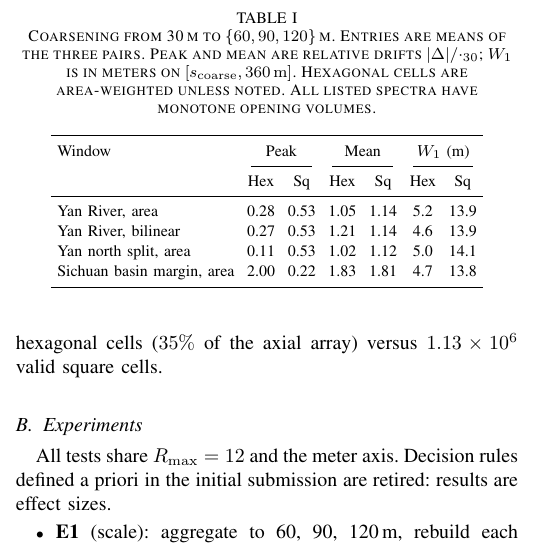
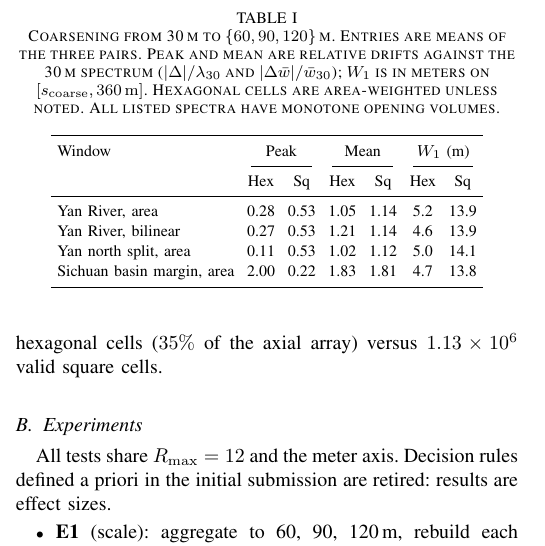
Before and after one commit to fariell/Scale-Stability-of-Terrain-Opening-Spectra-on-Hexagonal-Versus-Square-Grids, a LaTeX paper (grsl_hex_spectrum/main.tex): part of one column of page 2 of 5, cut so that both start at the same text. Compiled offline with pdfLaTeX.

Commit message:
Add files via upload

```diff
--- a/grsl_hex_spectrum/main.tex
+++ b/grsl_hex_spectrum/main.tex
@@ -244,10 +244,10 @@ spectra, not a full granulometric landform inventory.
 \begin{table}[t]
 \renewcommand{\arraystretch}{1.12}
 \caption{Coarsening from 30\,m to \(\{60,90,120\}\)\,m. Entries are means of
-the three pairs. Peak and mean are relative drifts
-\(\lvert\Delta\rvert/\cdot_{30}\); \(W_1\) is in meters on
-\([s_{\mathrm{coarse}},360\,\mathrm{m}]\). Hexagonal cells are area-weighted
-unless noted. All listed spectra have monotone opening volumes.}
+the three pairs. Peak and mean are relative drifts against the 30\,m spectrum
+(\(\lvert\Delta\rvert/\lambda_{30}\) and \(\lvert\Delta\bar{w}\rvert/\bar{w}_{30}\));
+\(W_1\) is in meters on \([s_{\mathrm{coarse}},360\,\mathrm{m}]\). Hexagonal cells
+are area-weighted unless noted. All listed spectra have monotone opening volumes.}
 \label{tab:results}
 \centering
 \setlength{\tabcolsep}{3.2pt}
```
